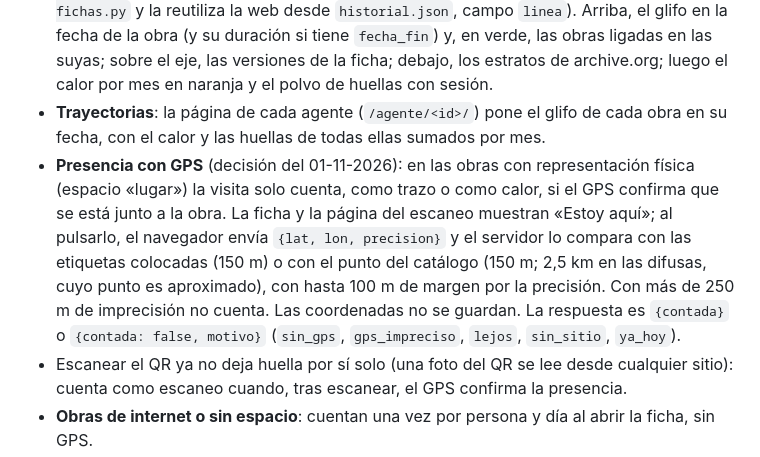
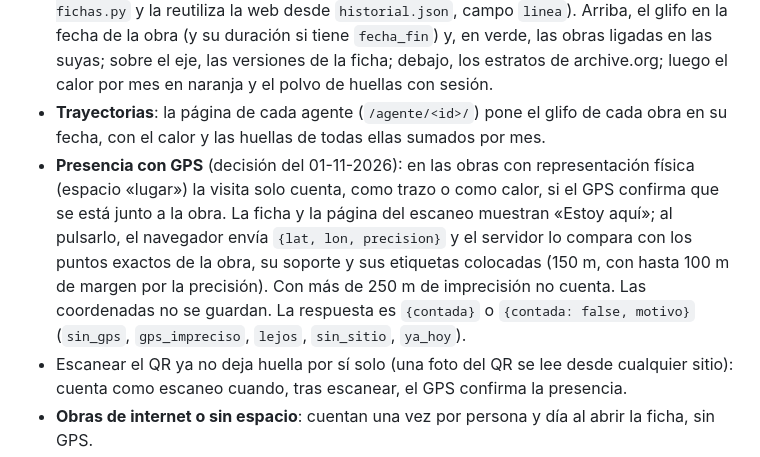
Before and after one commit to GofioDesign/canarias.africa, a Markdown page: docs/archivo-archive-org.md, the part around the change. Rendered like a GitHub page.

Commit message:
Doc: presencia contra los puntos exactos del servidor
Co-Authored-By: Claude Opus 5.5 <noreply@anthropic.com>
Claude-Session: https://claude.ai/code/session_01NeU9qds4BJtRSziVaZEo3k

```diff
--- a/docs/archivo-archive-org.md
+++ b/docs/archivo-archive-org.md
@@ -84,7 +84,7 @@ Quien mira, escanea, verifica u observa una obra también se convierte en trazo
 - **En el mapa**: bajo cada obra, su mancha de calor (últimos 90 días); alrededor de su punto, su glifo. En la ficha, el glifo va grande; en los demás mapas, pequeño y solo desde el zoom 12, para no tapar la isla. Nunca en las reservadas.
 - **En el tiempo**: cada ficha tiene una línea de tiempo (SVG sin JS, la dibuja `scripts/generar-fichas.py` y la reutiliza la web desde `historial.json`, campo `linea`). Arriba, el glifo en la fecha de la obra (y su duración si tiene `fecha_fin`) y, en verde, las obras ligadas en las suyas; sobre el eje, las versiones de la ficha; debajo, los estratos de archive.org; luego el calor por mes en naranja y el polvo de huellas con sesión.
 - **Trayectorias**: la página de cada agente (`/agente/<id>/`) pone el glifo de cada obra en su fecha, con el calor y las huellas de todas ellas sumados por mes.
-- **Presencia con GPS** (decisión del 01-11-2026): en las obras con representación física (espacio «lugar») la visita solo cuenta, como trazo o como calor, si el GPS confirma que se está junto a la obra. La ficha y la página del escaneo muestran «Estoy aquí»; al pulsarlo, el navegador envía `{lat, lon, precision}` y el servidor lo compara con las etiquetas colocadas (150 m) o con el punto del catálogo (150 m; 2,5 km en las difusas, cuyo punto es aproximado), con hasta 100 m de margen por la precisión. Con más de 250 m de imprecisión no cuenta. Las coordenadas no se guardan. La respuesta es `{contada}` o `{contada: false, motivo}` (`sin_gps`, `gps_impreciso`, `lejos`, `sin_sitio`, `ya_hoy`).
+- **Presencia con GPS** (decisión del 01-11-2026): en las obras con representación física (espacio «lugar») la visita solo cuenta, como trazo o como calor, si el GPS confirma que se está junto a la obra. La ficha y la página del escaneo muestran «Estoy aquí»; al pulsarlo, el navegador envía `{lat, lon, precision}` y el servidor lo compara con los puntos exactos de la obra, su soporte y sus etiquetas colocadas (150 m, con hasta 100 m de margen por la precisión). Con más de 250 m de imprecisión no cuenta. Las coordenadas no se guardan. La respuesta es `{contada}` o `{contada: false, motivo}` (`sin_gps`, `gps_impreciso`, `lejos`, `sin_sitio`, `ya_hoy`).
 - Escanear el QR ya no deja huella por sí solo (una foto del QR se lee desde cualquier sitio): cuenta como escaneo cuando, tras escanear, el GPS confirma la presencia.
 - **Obras de internet o sin espacio**: cuentan una vez por persona y día al abrir la ficha, sin GPS.
 - Una obra es física salvo que su soporte actual sea una web sin punto; una realidad aumentada tiene punto y cuenta como física. La presencia se comprueba contra los puntos exactos que guarda el servidor (la obra, su soporte y sus etiquetas colocadas), nunca contra los aproximados que se publican.
```
